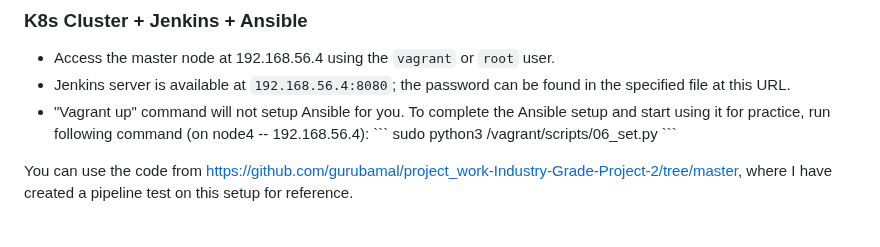
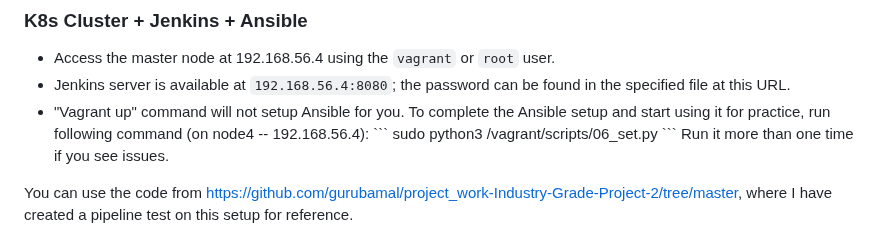
Before and after one commit to gurubamal/success_taste, a Markdown page: README.md, the part around the change. Drawn GitHub-style.

```diff
--- a/README.md
+++ b/README.md
@@ -71,7 +71,7 @@ Ensure you have restarted your machine/laptop before "vagrant up" command. If yo
 - "Vagrant up" command will not setup Ansible for you. To complete the Ansible setup and start using it for practice, run following command (on node4 -- 192.168.56.4):
     \`\`\`
     sudo python3 /vagrant/scripts/06_set.py
-    \`\`\`
+    \`\`\`   Run it more than one time if you see issues.
 
 You can use the code from https://github.com/gurubamal/project_work-Industry-Grade-Project-2/tree/master, where I have created a pipeline test on this setup for reference.
 
```
